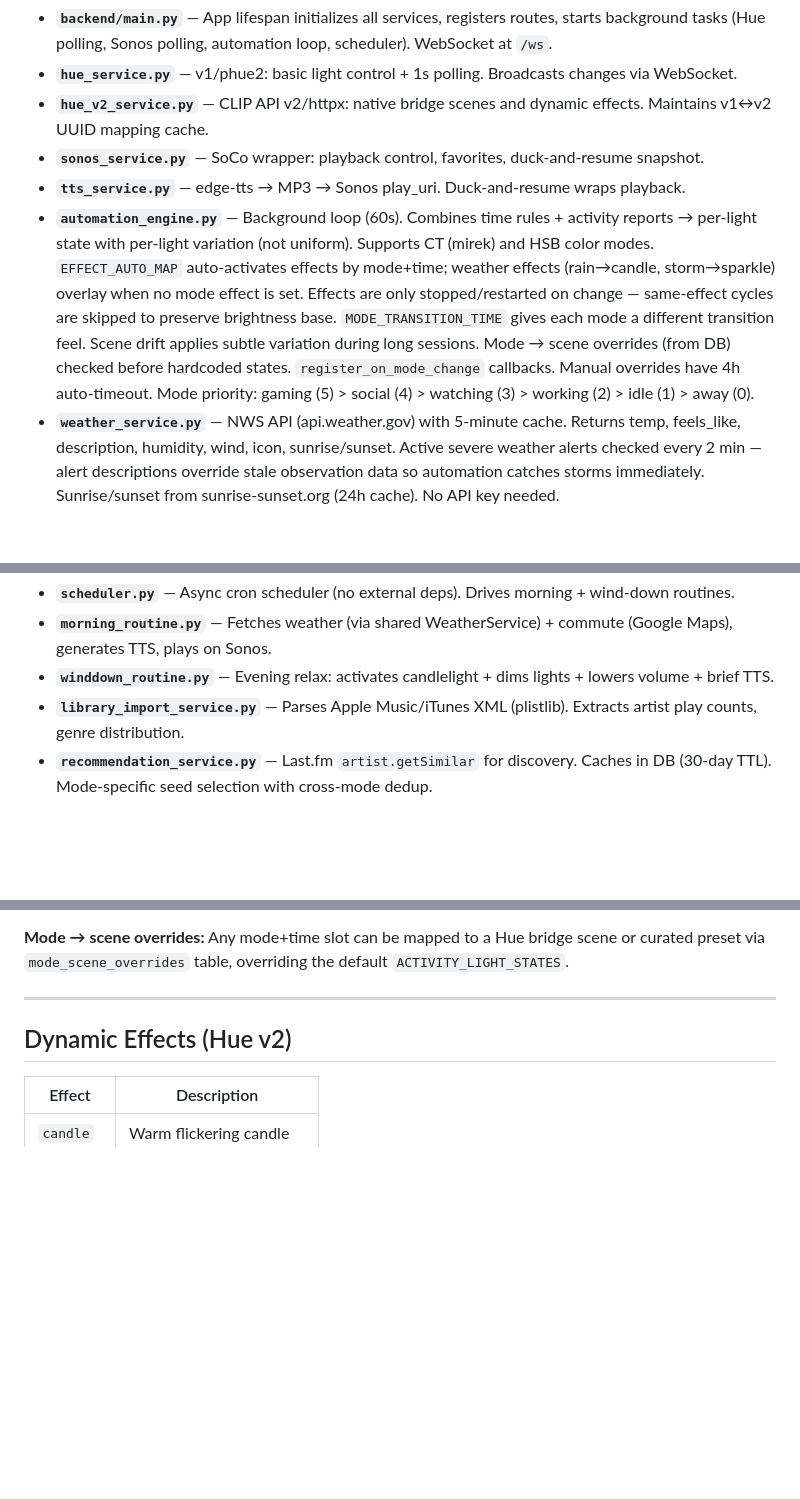
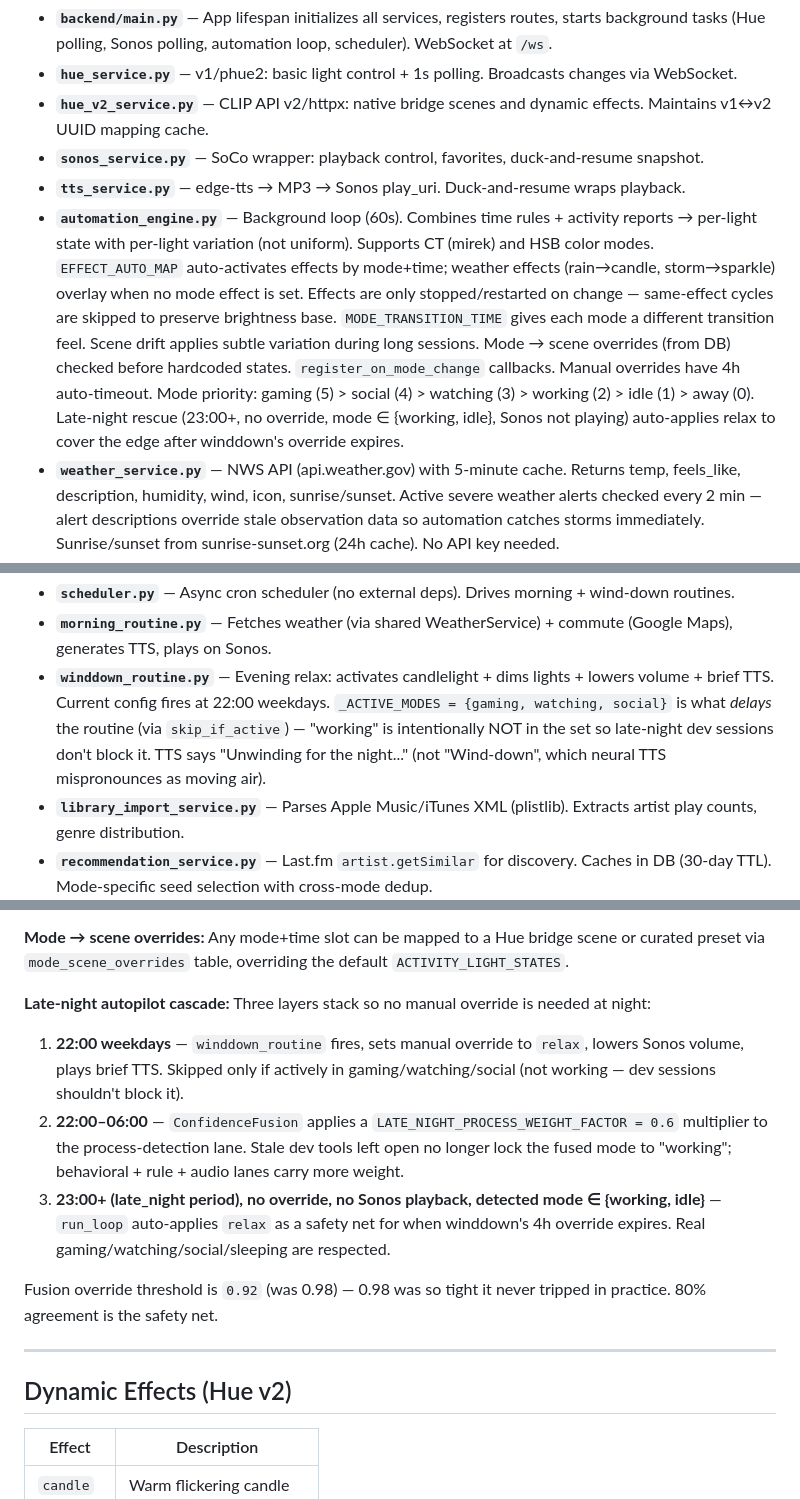
Before and after one commit to agatte/home-hub, a Markdown page: .claude/CLAUDE.md, 3 parts joined by grey strips. Drawn GitHub-style; blank space fills up the shorter version.

```diff
--- a/.claude/CLAUDE.md
+++ b/.claude/CLAUDE.md
@@ -214,14 +214,14 @@ Key additions beyond current:
 - **`hue_v2_service.py`** — CLIP API v2/httpx: native bridge scenes and dynamic effects. Maintains v1↔v2 UUID mapping cache.
 - **`sonos_service.py`** — SoCo wrapper: playback control, favorites, duck-and-resume snapshot.
 - **`tts_service.py`** — edge-tts → MP3 → Sonos play_uri. Duck-and-resume wraps playback.
-- **`automation_engine.py`** — Background loop (60s). Combines time rules + activity reports → per-light state with per-light variation (not uniform). Supports CT (mirek) and HSB color modes. `EFFECT_AUTO_MAP` auto-activates effects by mode+time; weather effects (rain→candle, storm→sparkle) overlay when no mode effect is set. Effects are only stopped/restarted on change — same-effect cycles are skipped to preserve brightness base. `MODE_TRANSITION_TIME` gives each mode a different transition feel. Scene drift applies subtle variation during long sessions. Mode → scene overrides (from DB) checked before hardcoded states. `register_on_mode_change` callbacks. Manual overrides have 4h auto-timeout. Mode priority: gaming (5) > social (4) > watching (3) > working (2) > idle (1) > away (0).
+- **`automation_engine.py`** — Background loop (60s). Combines time rules + activity reports → per-light state with per-light variation (not uniform). Supports CT (mirek) and HSB color modes. `EFFECT_AUTO_MAP` auto-activates effects by mode+time; weather effects (rain→candle, storm→sparkle) overlay when no mode effect is set. Effects are only stopped/restarted on change — same-effect cycles are skipped to preserve brightness base. `MODE_TRANSITION_TIME` gives each mode a different transition feel. Scene drift applies subtle variation during long sessions. Mode → scene overrides (from DB) checked before hardcoded states. `register_on_mode_change` callbacks. Manual overrides have 4h auto-timeout. Mode priority: gaming (5) > social (4) > watching (3) > working (2) > idle (1) > away (0). Late-night rescue (23:00+, no override, mode ∈ {working, idle}, Sonos not playing) auto-applies relax to cover the edge after winddown's override expires.
 - **`weather_service.py`** — NWS API (api.weather.gov) with 5-minute cache. Returns temp, feels_like, description, humidity, wind, icon, sunrise/sunset. Active severe weather alerts checked every 2 min — alert descriptions override stale observation data so automation catches storms immediately. Sunrise/sunset from sunrise-sunset.org (24h cache). No API key needed.
 - **`music_mapper.py`** — Maps activity modes to Sonos favorites (persisted to SQLite). On mode change: auto-plays if idle, broadcasts `music_suggestion` if busy. Registered as mode-change callback.
 - **`presence_service.py`** — WiFi presence detection. Pings iPhone (192.168.1.148) every 30s. 10-min timeout → gradual departure fade → Sonos pause → away. Arrival → choreographed light wave (L3→L4→L1→L2, 1s staggers) + adaptive TTS greeting + weather-aware effect + music auto-play. ARP fallback for DHCP IP changes. Config in `app_settings` key `presence_config`.
 - **`screen_sync.py`** — mss screen capture → dominant color → bedroom lamp. EMA smoothing (α=0.3), 2.5s interval, 2s transitions. Auto-starts in watching/gaming mode.
 - **`scheduler.py`** — Async cron scheduler (no external deps). Drives morning + wind-down routines.
 - **`morning_routine.py`** — Fetches weather (via shared WeatherService) + commute (Google Maps), generates TTS, plays on Sonos.
-- **`winddown_routine.py`** — Evening relax: activates candlelight + dims lights + lowers volume + brief TTS.
+- **`winddown_routine.py`** — Evening relax: activates candlelight + dims lights + lowers volume + brief TTS. Current config fires at 22:00 weekdays. `_ACTIVE_MODES = {gaming, watching, social}` is what *delays* the routine (via `skip_if_active`) — "working" is intentionally NOT in the set so late-night dev sessions don't block it. TTS says "Unwinding for the night..." (not "Wind-down", which neural TTS mispronounces as moving air).
 - **`library_import_service.py`** — Parses Apple Music/iTunes XML (plistlib). Extracts artist play counts, genre distribution.
 - **`recommendation_service.py`** — Last.fm `artist.getSimilar` for discovery. Caches in DB (30-day TTL). Mode-specific seed selection with cross-mode dedup.
 - **`pihole_service.py`** — Pi-hole v6 API client with session-based auth. Stats (60s cache), DNS host CRUD, blocklist CRUD. Auto-re-authenticates on 401.
@@ -506,6 +506,14 @@ Keys in use: `morning_routine_config`, `winddown_routine_config`, `time_schedule
 **In-flight window:** `hue_service` tracks per-light deadlines; the polling loop skips broadcasting `light_update` for a light that was just written until transition time + 0.5s buffer elapses. Prevents the UI from bouncing back to stale mid-transition bridge reads.
 
 **Mode → scene overrides:** Any mode+time slot can be mapped to a Hue bridge scene or curated preset via `mode_scene_overrides` table, overriding the default `ACTIVITY_LIGHT_STATES`.
+
+**Late-night autopilot cascade:** Three layers stack so no manual override is needed at night:
+
+1. **22:00 weekdays** — `winddown_routine` fires, sets manual override to `relax`, lowers Sonos volume, plays brief TTS. Skipped only if actively in gaming/watching/social (not working — dev sessions shouldn't block it).
+2. **22:00–06:00** — `ConfidenceFusion` applies a `LATE_NIGHT_PROCESS_WEIGHT_FACTOR = 0.6` multiplier to the process-detection lane. Stale dev tools left open no longer lock the fused mode to "working"; behavioral + rule + audio lanes carry more weight.
+3. **23:00+ (late_night period), no override, no Sonos playback, detected mode ∈ {working, idle}** — `run_loop` auto-applies `relax` as a safety net for when winddown's 4h override expires. Real gaming/watching/social/sleeping are respected.
+
+Fusion override threshold is `0.92` (was 0.98) — 0.98 was so tight it never tripped in practice. 80% agreement is the safety net.
 
 ---
 
```
Also changed, not shown: other parts of .claude/CLAUDE.md (+2 -2 lines), docs/PROJECT_SPEC.md (+5 -2 lines).
